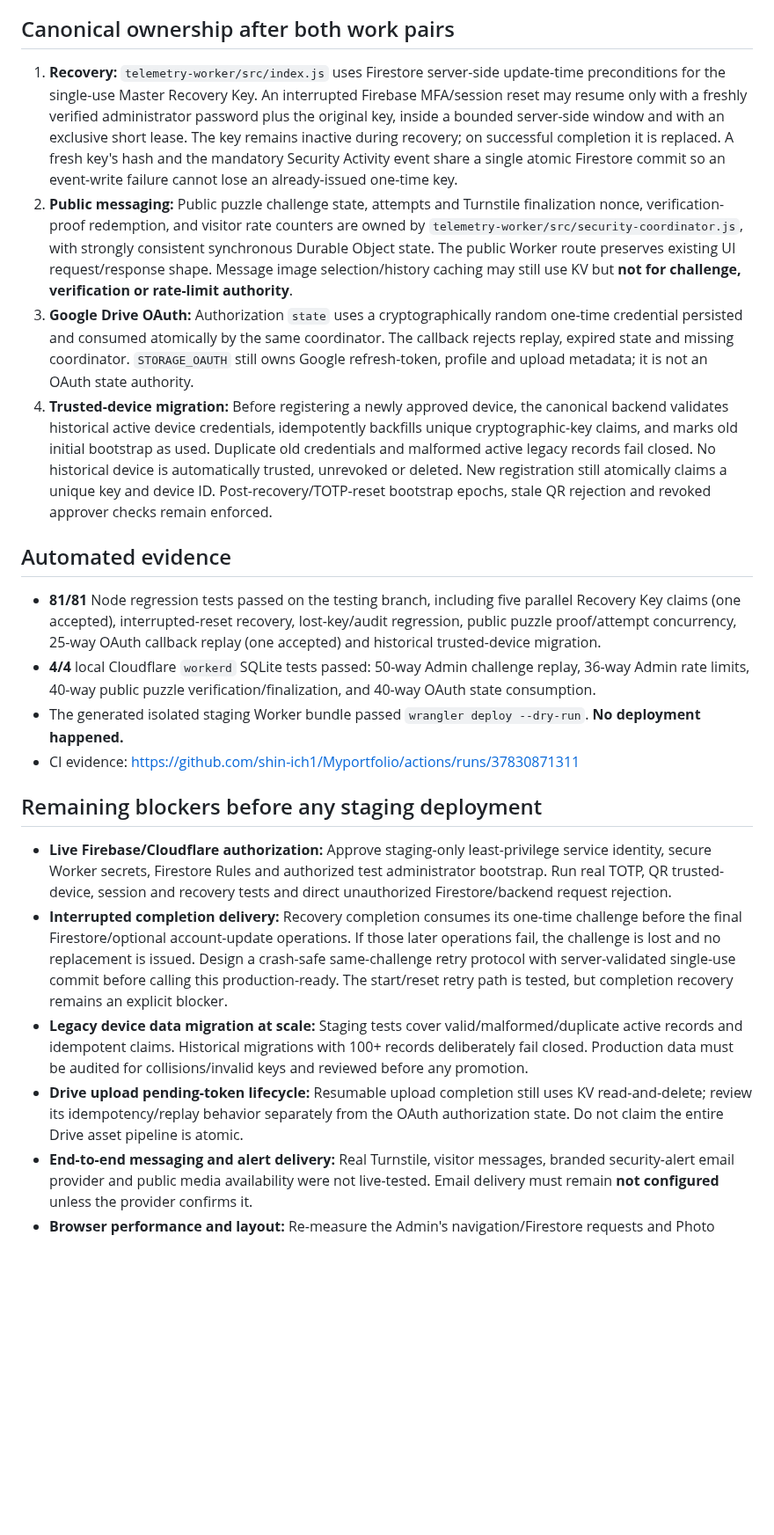
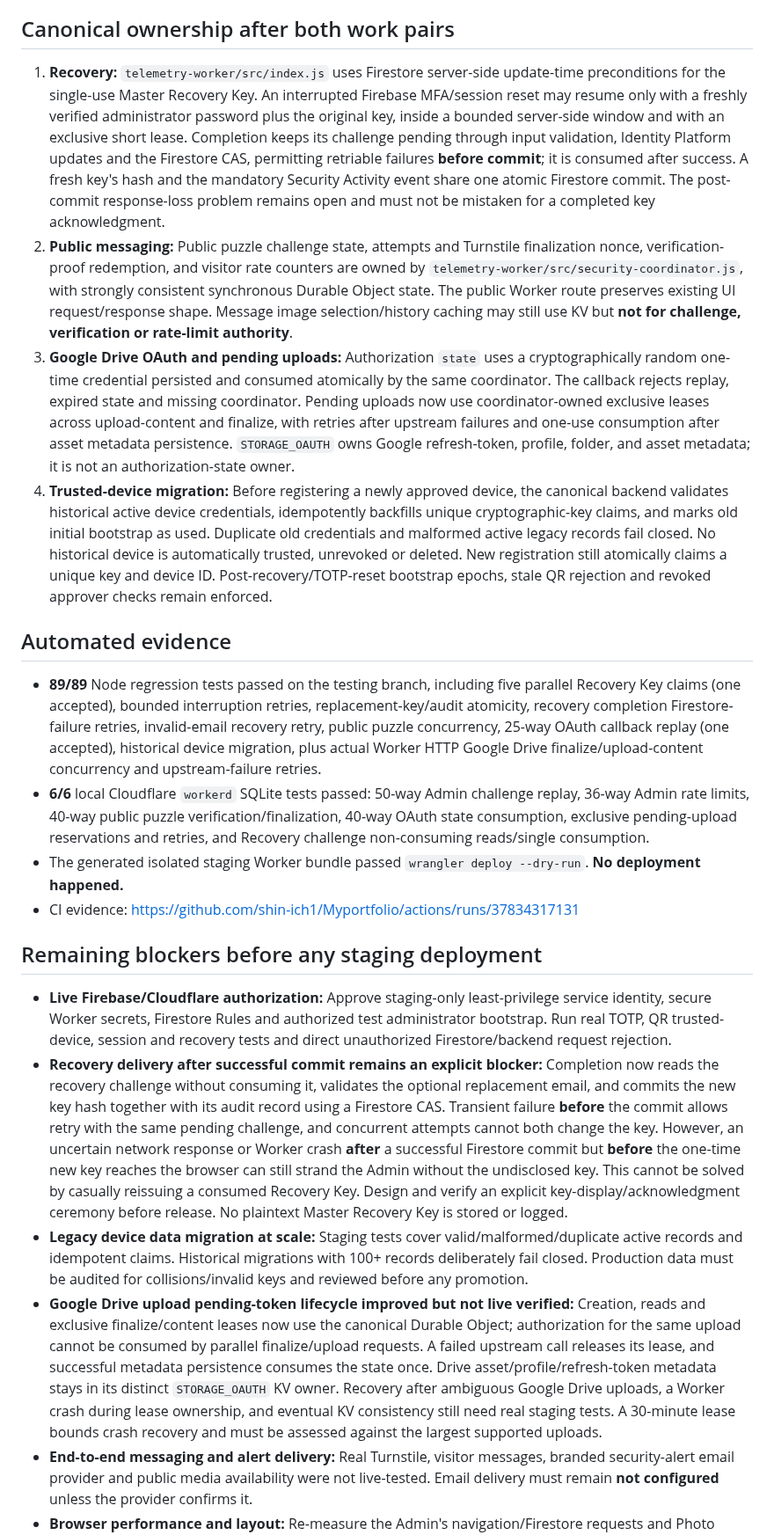
Before and after one commit to shin-ich1/Myportfolio, a Markdown page: docs/staging-security-readiness.md, the part around one of its changes. Shown at 88% size. Drawn GitHub-style; blank space fills up the shorter version.

Commit message:
docs(security): record 89+6 tests and distinguish fixed precommit retry from postcommit Recovery Key delivery blocker

```diff
--- a/docs/staging-security-readiness.md
+++ b/docs/staging-security-readiness.md
@@ -11,24 +11,24 @@
 
 ## Canonical ownership after both work pairs
 
-1. **Recovery:** `telemetry-worker/src/index.js` uses Firestore server-side update-time preconditions for the single-use Master Recovery Key. An interrupted Firebase MFA/session reset may resume only with a freshly verified administrator password plus the original key, inside a bounded server-side window and with an exclusive short lease. The key remains inactive during recovery; on successful completion it is replaced. A fresh key's hash and the mandatory Security Activity event share a single atomic Firestore commit so an event-write failure cannot lose an already-issued one-time key.
+1. **Recovery:** `telemetry-worker/src/index.js` uses Firestore server-side update-time preconditions for the single-use Master Recovery Key. An interrupted Firebase MFA/session reset may resume only with a freshly verified administrator password plus the original key, inside a bounded server-side window and with an exclusive short lease. Completion keeps its challenge pending through input validation, Identity Platform updates and the Firestore CAS, permitting retriable failures **before commit**; it is consumed after success. A fresh key's hash and the mandatory Security Activity event share one atomic Firestore commit. The post-commit response-loss problem remains open and must not be mistaken for a completed key acknowledgment.
 2. **Public messaging:** Public puzzle challenge state, attempts and Turnstile finalization nonce, verification-proof redemption, and visitor rate counters are owned by `telemetry-worker/src/security-coordinator.js`, with strongly consistent synchronous Durable Object state. The public Worker route preserves existing UI request/response shape. Message image selection/history caching may still use KV but **not for challenge, verification or rate-limit authority**.
-3. **Google Drive OAuth:** Authorization `state` uses a cryptographically random one-time credential persisted and consumed atomically by the same coordinator. The callback rejects replay, expired state and missing coordinator. `STORAGE_OAUTH` still owns Google refresh-token, profile and upload metadata; it is not an OAuth state authority.
+3. **Google Drive OAuth and pending uploads:** Authorization `state` uses a cryptographically random one-time credential persisted and consumed atomically by the same coordinator. The callback rejects replay, expired state and missing coordinator. Pending uploads now use coordinator-owned exclusive leases across upload-content and finalize, with retries after upstream failures and one-use consumption after asset metadata persistence. `STORAGE_OAUTH` owns Google refresh-token, profile, folder, and asset metadata; it is not an authorization-state owner.
 4. **Trusted-device migration:** Before registering a newly approved device, the canonical backend validates historical active device credentials, idempotently backfills unique cryptographic-key claims, and marks old initial bootstrap as used. Duplicate old credentials and malformed active legacy records fail closed. No historical device is automatically trusted, unrevoked or deleted. New registration still atomically claims a unique key and device ID. Post-recovery/TOTP-reset bootstrap epochs, stale QR rejection and revoked approver checks remain enforced.
 
 ## Automated evidence
 
-- **81/81** Node regression tests passed on the testing branch, including five parallel Recovery Key claims (one accepted), interrupted-reset recovery, lost-key/audit regression, public puzzle proof/attempt concurrency, 25-way OAuth callback replay (one accepted) and historical trusted-device migration.
-- **4/4** local Cloudflare `workerd` SQLite tests passed: 50-way Admin challenge replay, 36-way Admin rate limits, 40-way public puzzle verification/finalization, and 40-way OAuth state consumption.
+- **89/89** Node regression tests passed on the testing branch, including five parallel Recovery Key claims (one accepted), bounded interruption retries, replacement-key/audit atomicity, recovery completion Firestore-failure retries, invalid-email recovery retry, public puzzle concurrency, 25-way OAuth callback replay (one accepted), historical device migration, plus actual Worker HTTP Google Drive finalize/upload-content concurrency and upstream-failure retries.
+- **6/6** local Cloudflare `workerd` SQLite tests passed: 50-way Admin challenge replay, 36-way Admin rate limits, 40-way public puzzle verification/finalization, 40-way OAuth state consumption, exclusive pending-upload reservations and retries, and Recovery challenge non-consuming reads/single consumption.
 - The generated isolated staging Worker bundle passed `wrangler deploy --dry-run`. **No deployment happened.**
-- CI evidence: https://github.com/shin-ich1/Myportfolio/actions/runs/37830871311
+- CI evidence: https://github.com/shin-ich1/Myportfolio/actions/runs/37834317131
 
 ## Remaining blockers before any staging deployment
 
 - **Live Firebase/Cloudflare authorization:** Approve staging-only least-privilege service identity, secure Worker secrets, Firestore Rules and authorized test administrator bootstrap. Run real TOTP, QR trusted-device, session and recovery tests and direct unauthorized Firestore/backend request rejection.
-- **Interrupted completion delivery:** Recovery completion consumes its one-time challenge before the final Firestore/optional account-update operations. If those later operations fail, the challenge is lost and no replacement is issued. Design a crash-safe same-challenge retry protocol with server-validated single-use commit before calling this production-ready. The start/reset retry path is tested, but completion recovery remains an explicit blocker.
+- **Recovery delivery after successful commit remains an explicit blocker:** Completion now reads the recovery challenge without consuming it, validates the optional replacement email, and commits the new key hash together with its audit record using a Firestore CAS. Transient failure **before** the commit allows retry with the same pending challenge, and concurrent attempts cannot both change the key. However, an uncertain network response or Worker crash **after** a successful Firestore commit but **before** the one-time new key reaches the browser can still strand the Admin without the undisclosed key. This cannot be solved by casually reissuing a consumed Recovery Key. Design and verify an explicit key-display/acknowledgment ceremony before release. No plaintext Master Recovery Key is stored or logged.
 - **Legacy device data migration at scale:** Staging tests cover valid/malformed/duplicate active records and idempotent claims. Historical migrations with 100+ records deliberately fail closed. Production data must be audited for collisions/invalid keys and reviewed before any promotion.
-- **Drive upload pending-token lifecycle:** Resumable upload completion still uses KV read-and-delete; review its idempotency/replay behavior separately from the OAuth authorization state. Do not claim the entire Drive asset pipeline is atomic.
+- **Google Drive upload pending-token lifecycle improved but not live verified:** Creation, reads and exclusive finalize/content leases now use the canonical Durable Object; authorization for the same upload cannot be consumed by parallel finalize/upload requests. A failed upstream call releases its lease, and successful metadata persistence consumes the state once. Drive asset/profile/refresh-token metadata stays in its distinct `STORAGE_OAUTH` KV owner. Recovery after ambiguous Google Drive uploads, a Worker crash during lease ownership, and eventual KV consistency still need real staging tests. A 30-minute lease bounds crash recovery and must be assessed against the largest supported uploads.
 - **End-to-end messaging and alert delivery:** Real Turnstile, visitor messages, branded security-alert email provider and public media availability were not live-tested. Email delivery must remain **not configured** unless the provider confirms it.
 - **Browser performance and layout:** Re-measure the Admin's navigation/Firestore requests and Photo Editing media loads in isolated staging. Run wide/compact/mobile Admin and frozen Public regressions before promotion.
 
```
Also changed, not shown: other parts of docs/staging-security-readiness.md (+3 -1 lines).
